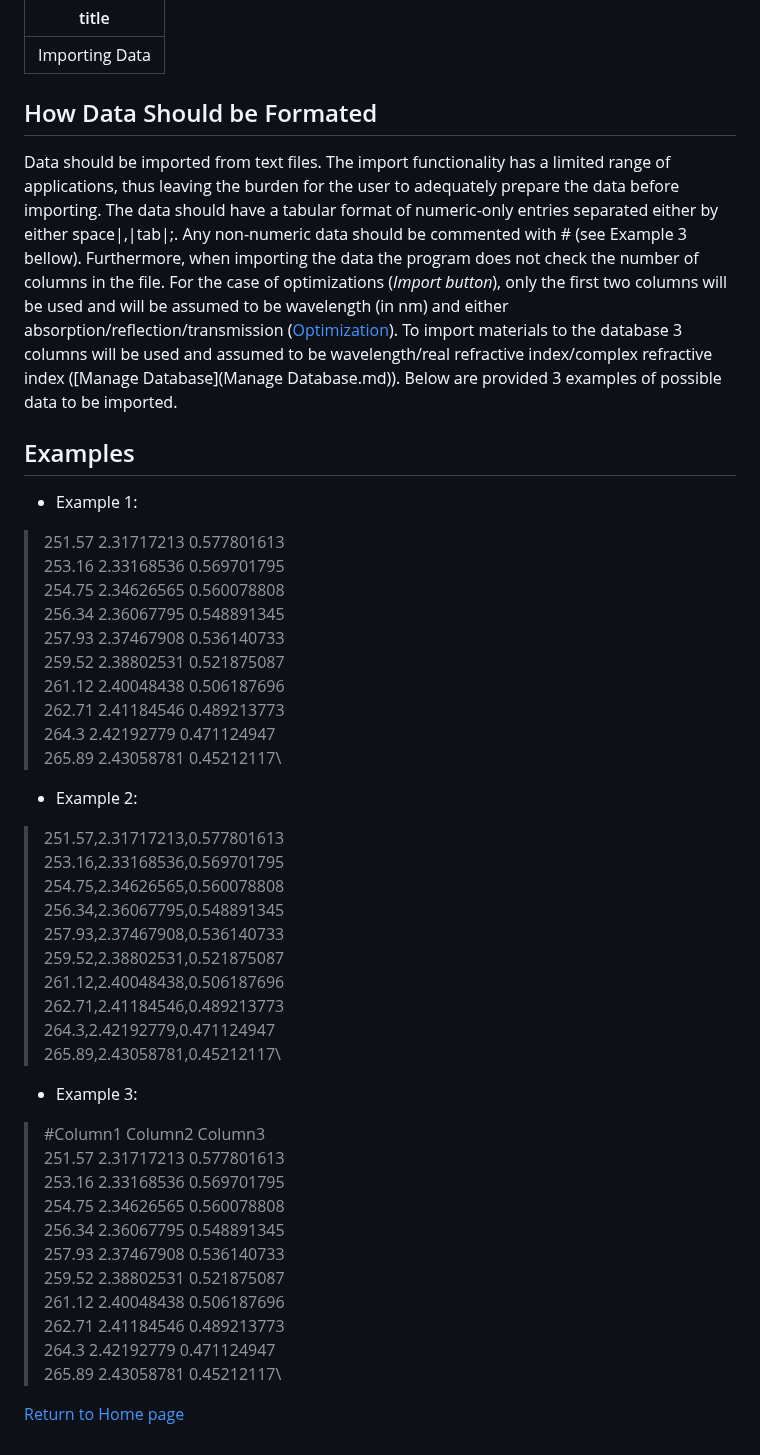
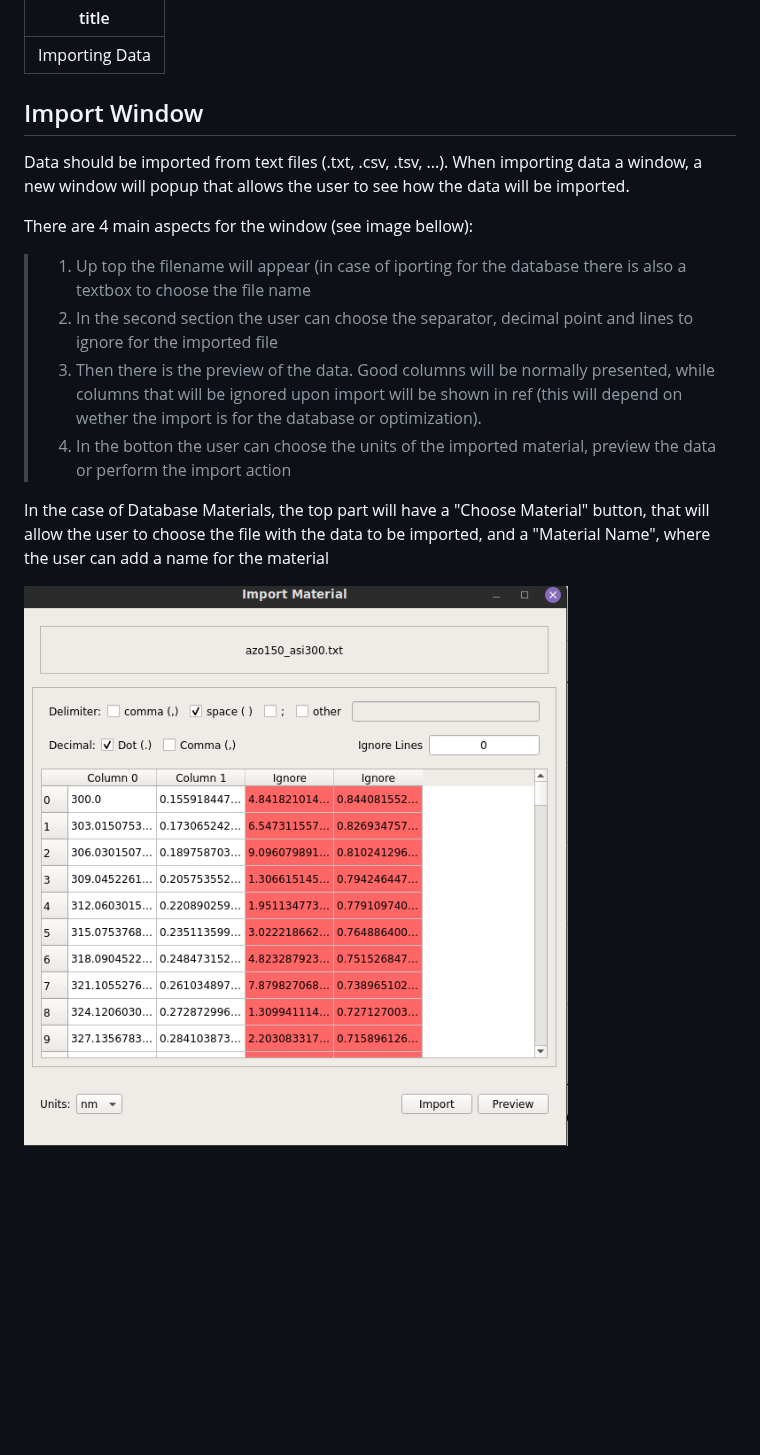
Before and after one commit to perspe/Scatmm, a Markdown page: Help/Import.md, the part around the change. GitHub-like rendering; pictures changed too: Help/import_window.png (added); blank space fills up the shorter version.

Commit message:
Update Help

```diff
--- a/Help/Import.md
+++ b/Help/Import.md
@@ -2,63 +2,20 @@
 title: Importing Data
 ---
 
-## How Data Should be Formated
+## Import Window
 
-Data should be imported from text files. The import functionality has a limited
-range of applications, thus leaving the burden for the user to adequately
-prepare the data before importing. The data should have a tabular format of
-numeric-only entries separated either by either space|,|tab|;. Any non-numeric data
-should be commented with # (see Example 3 bellow). Furthermore, when importing
-the data the program does not check the number of columns in the file. For the
-case of optimizations (*Import button*), only the first two columns will be used and will be
-assumed to be wavelength (in nm) and either absorption/reflection/transmission
-([Optimization](Optimization.md)). To import materials to the database 3
-columns will be used and assumed to be wavelength/real refractive index/complex
-refractive index ([Manage Database](Manage Database.md)). Below are provided
-3 examples of possible data to be imported.
+Data should be imported from text files (.txt, .csv, .tsv, ...). When importing data a window,
+a new window will popup that allows the user to see how the data will be imported.
 
-## Examples
+There are 4 main aspects for the window (see image bellow):
 
-- Example 1:
+> 1. Up top the filename will appear (in case of iporting for the database there is also a textbox to choose the file name
+> 2. In the second section the user can choose the separator, decimal point and lines to ignore for the imported file
+> 3. Then there is the preview of the data. Good columns will be normally presented, while columns that will be ignored
+> upon import will be shown in ref (this will depend on wether the import is for the database or optimization).
+> 4. In the botton the user can choose the units of the imported material, preview the data or perform the import action
 
-> 251.57 2.31717213 0.577801613\
-> 253.16 2.33168536 0.569701795\
-> 254.75 2.34626565 0.560078808\
-> 256.34 2.36067795 0.548891345\
-> 257.93 2.37467908 0.536140733\
-> 259.52 2.38802531 0.521875087\
-> 261.12 2.40048438 0.506187696\
-> 262.71 2.41184546 0.489213773\
-> 264.3 2.42192779 0.471124947\
-> 265.89 2.43058781 0.45212117\
+In the case of Database Materials, the top part will have a "Choose Material" button, that will allow the user
+to choose the file with the data to be imported, and a "Material Name", where the user can add a name for the material
 
-
-- Example 2:
-
-> 251.57,2.31717213,0.577801613\
-> 253.16,2.33168536,0.569701795\
-> 254.75,2.34626565,0.560078808\
-> 256.34,2.36067795,0.548891345\
-> 257.93,2.37467908,0.536140733\
-> 259.52,2.38802531,0.521875087\
-> 261.12,2.40048438,0.506187696\
-> 262.71,2.41184546,0.489213773\
-> 264.3,2.42192779,0.471124947\
-> 265.89,2.43058781,0.45212117\
-
-
-- Example 3:
-
-> #Column1 Column2 Column3\
-> 251.57 2.31717213 0.577801613\
-> 253.16 2.33168536 0.569701795\
-> 254.75 2.34626565 0.560078808\
-> 256.34 2.36067795 0.548891345\
-> 257.93 2.37467908 0.536140733\
-> 259.52 2.38802531 0.521875087\
-> 261.12 2.40048438 0.506187696\
-> 262.71 2.41184546 0.489213773\
-> 264.3 2.42192779 0.471124947\
-> 265.89 2.43058781 0.45212117\
-
-[Return to Home page](help.html)
+![Import Window](./import_window.png)
```
Also changed, not shown: Help/Manage Database.md (+2 -14 lines), 3 other files.
